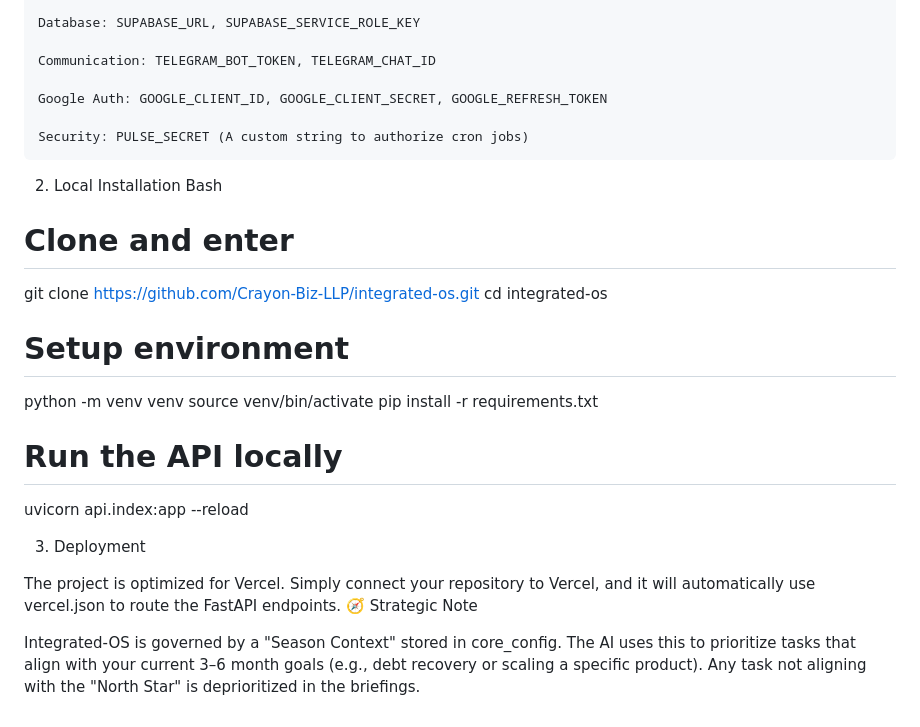
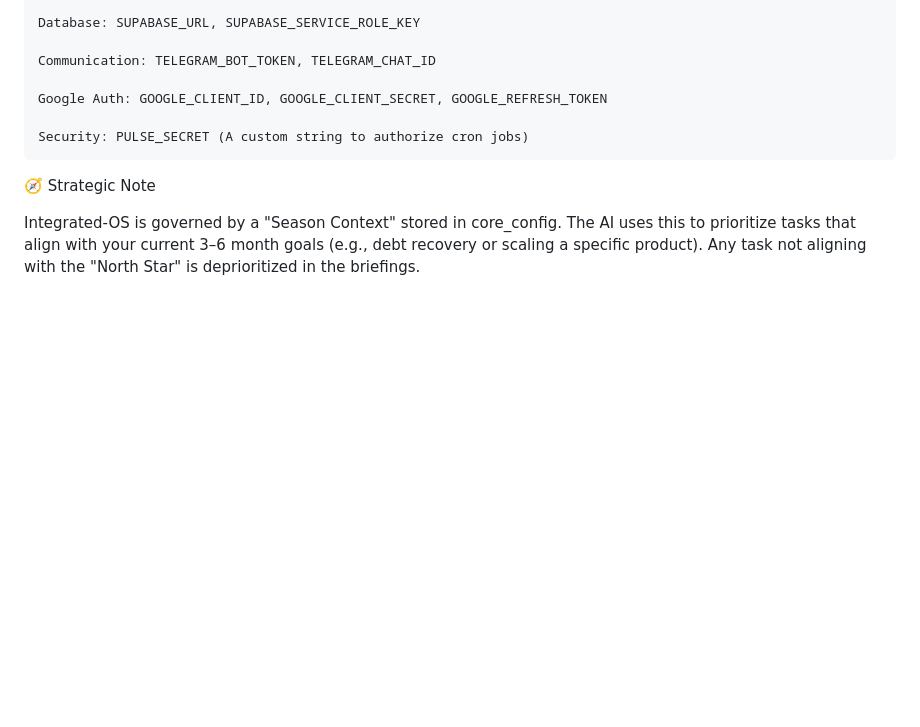
Before and after one commit to Crayon-Biz-LLP/integrated-os, a Markdown page: README.md, the part around the change. GitHub-like rendering; blank space fills up the shorter version.

Commit message:
Remove local installation section from README
Removed local installation instructions from README.

```diff
--- a/README.md
+++ b/README.md
@@ -64,24 +64,6 @@ You will need to populate a .env file with the following:
 
     Security: PULSE_SECRET (A custom string to authorize cron jobs)
 
-2. Local Installation
-Bash
-
-# Clone and enter
-git clone https://github.com/Crayon-Biz-LLP/integrated-os.git
-cd integrated-os
-
-# Setup environment
-python -m venv venv
-source venv/bin/activate
-pip install -r requirements.txt
-
-# Run the API locally
-uvicorn api.index:app --reload
-
-3. Deployment
-
-The project is optimized for Vercel. Simply connect your repository to Vercel, and it will automatically use vercel.json to route the FastAPI endpoints.
 🧭 Strategic Note
 
 Integrated-OS is governed by a "Season Context" stored in core_config. The AI uses this to prioritize tasks that align with your current 3–6 month goals (e.g., debt recovery or scaling a specific product). Any task not aligning with the "North Star" is deprioritized in the briefings.
```
